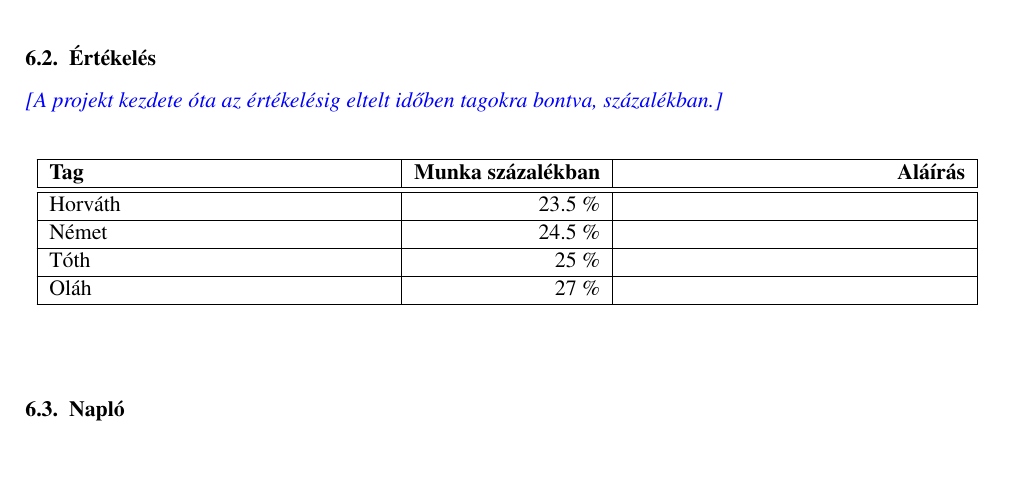
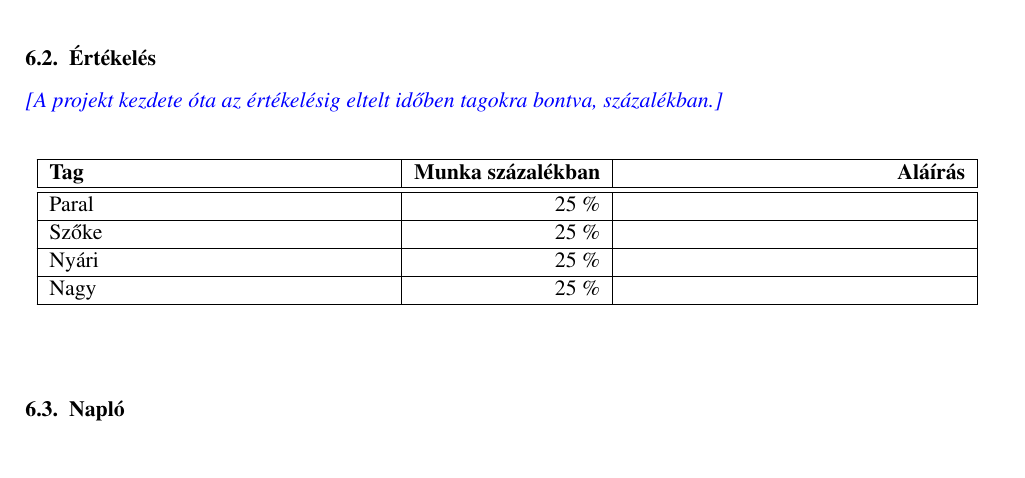
Before and after one commit to istvanszoke/softlab4, a LaTeX book (docs/szoftlab4.tex, which reads docs/chapters/chapter06/sablon06.tex): part of page 8 of 9, cut so that both start at the same text. Compiled offline with pdfLaTeX; a LaTeX package or settings file that is missing is left out.

Commit message:
Tűzoltás 2.0

```diff
--- a/docs/chapters/chapter06/sablon06.tex
+++ b/docs/chapters/chapter06/sablon06.tex
@@ -43,12 +43,12 @@ Linux:   ./gradlew -q run
 \comment{A projekt kezdete óta az értékelésig eltelt időben tagokra bontva, százalékban.}
 
 \begin{ertekeles}
-\tag{Horváth} % Tag neve
-{23.5}        % Munka szazalekban
-\tag{Német}
-{24.5}
-\tag{Tóth}
+\tag{Paral} % Tag neve
+{25}        % Munka szazalekban
+\tag{Szőke}
 {25}
-\tag{Oláh}
-{27}
+\tag{Nyári}
+{25}
+\tag{Nagy}
+{25}
 \end{ertekeles}
```
